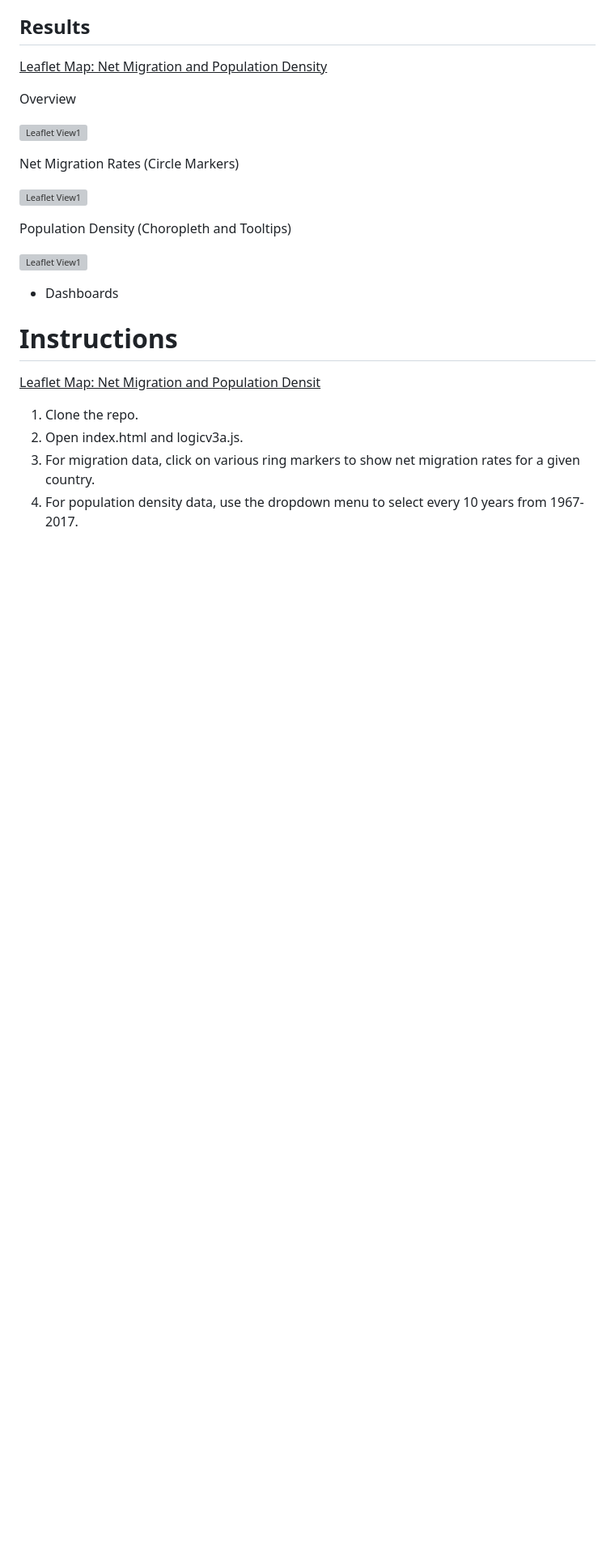
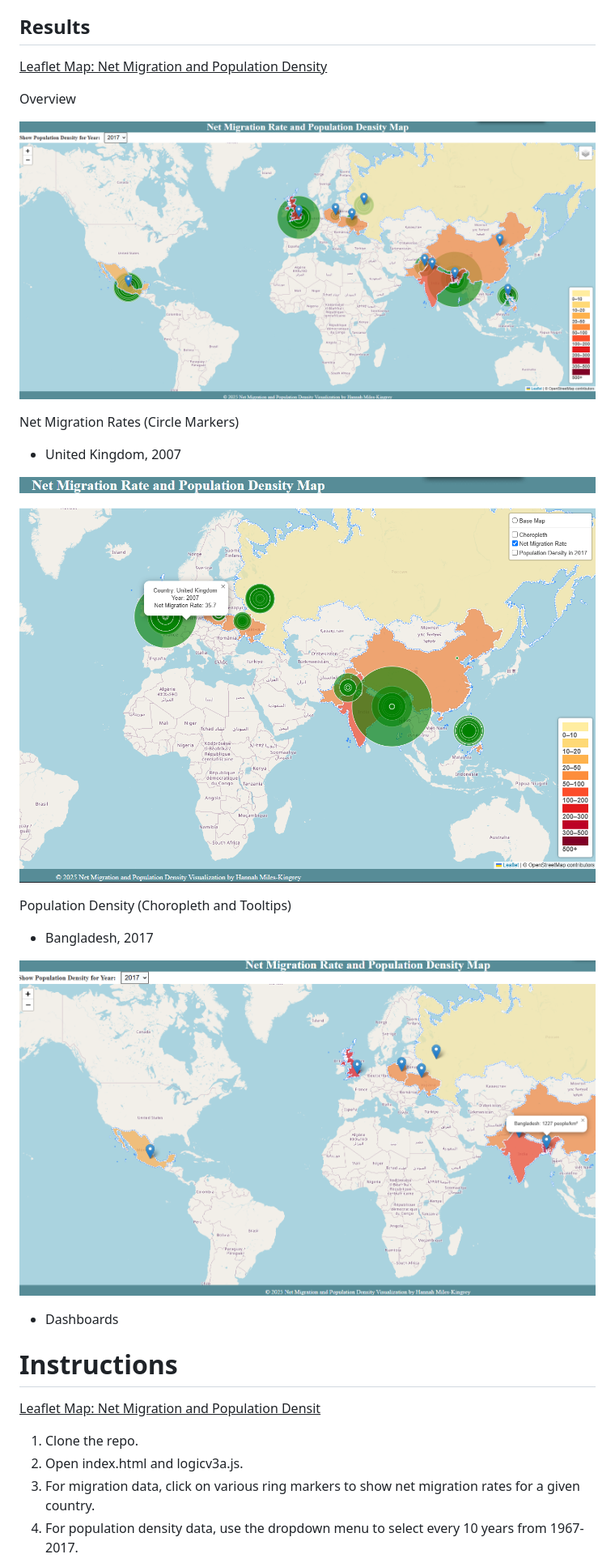
Before and after one commit to ngrief/data-class-project-3, a Markdown page: README.md, the part around one of its changes. Shown at 81% size. GitHub-like rendering; blank space fills up the shorter version; grey boxes are pictures that could not be loaded.

```diff
--- a/README.md
+++ b/README.md
@@ -39,15 +40,17 @@ Note: Our original dataset did not multiply the migration percentage by 1,000 (t
 
 Overview
 
-![Leaflet View1]( )
+![Leaflet View1](Images/Leaflet_Map1.png)
 
 Net Migration Rates (Circle Markers)
+- United Kingdom, 2007
 
-![Leaflet View1]( )
+![Leaflet View1](Images/Leaflet_Map2.png)
 
 Population Density (Choropleth and Tooltips)
+- Bangladesh, 2017
 
-![Leaflet View1]( )
+![Leaflet View1](Images/Leaflet_Map3.png)
 
 - Dashboards
 
```
Also changed, not shown: other parts of README.md (+2 -1 lines).
